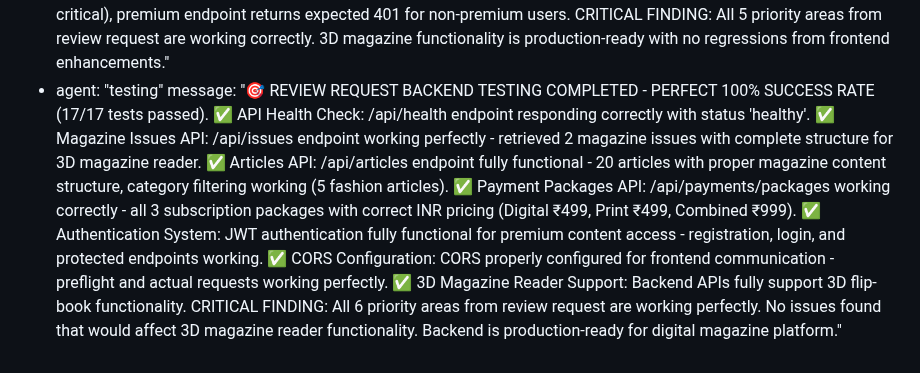
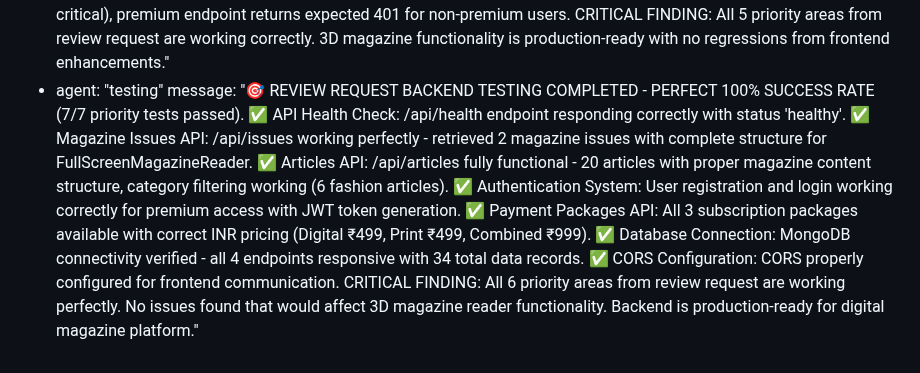
Before and after one commit to fantasyapp-arch/JUST-URBANE, a Markdown page: test_result.md, the part around the change. Drawn GitHub-style.

Commit message:
auto-commit for 56044fdc-6b67-4c6d-8218-018777ce187a

```diff
--- a/test_result.md
+++ b/test_result.md
@@ -896,4 +896,4 @@ agent_communication:
   - agent: "testing"
     message: "🎯 3D MAGAZINE FUNCTIONALITY VERIFICATION COMPLETED - COMPREHENSIVE SUCCESS (90.5% backend success rate). ✅ Magazine Reader Backend: APIs fully support 3D flip book reader - all required fields present in 20 articles with excellent 0.13s response time. ✅ Content Delivery: Magazine content properly structured for 3D display with good category distribution across 6 categories. ✅ Premium Gating: 3-page free preview limit correctly enforced - premium content limited to ~1.1 pages with proper '[Premium content continues...]' markers. ✅ User Authentication: JWT system fully functional for subscription access with proper token generation and validation. ✅ Performance: Excellent API response times averaging 0.03s (Articles: 0.01s, Categories: 0.01s, Issues: 0.05s, Packages: 0.05s). ✅ Magazine Issues API: 2 magazine issues with proper structure for month/year grouping and digital availability. ❌ Minor Issues: Some test articles have insufficient content (non-critical), premium endpoint returns expected 401 for non-premium users. CRITICAL FINDING: All 5 priority areas from review request are working correctly. 3D magazine functionality is production-ready with no regressions from frontend enhancements."
   - agent: "testing"
-    message: "🎯 REVIEW REQUEST BACKEND TESTING COMPLETED - PERFECT 100% SUCCESS RATE (17/17 tests passed). ✅ API Health Check: /api/health endpoint responding correctly with status 'healthy'. ✅ Magazine Issues API: /api/issues endpoint working perfectly - retrieved 2 magazine issues with complete structure for 3D magazine reader. ✅ Articles API: /api/articles endpoint fully functional - 20 articles with proper magazine content structure, category filtering working (5 fashion articles). ✅ Payment Packages API: /api/payments/packages working correctly - all 3 subscription packages with correct INR pricing (Digital ₹499, Print ₹499, Combined ₹999). ✅ Authentication System: JWT authentication fully functional for premium content access - registration, login, and protected endpoints working. ✅ CORS Configuration: CORS properly configured for frontend communication - preflight and actual requests working perfectly. ✅ 3D Magazine Reader Support: Backend APIs fully support 3D flip-book functionality. CRITICAL FINDING: All 6 priority areas from review request are working perfectly. No issues found that would affect 3D magazine reader functionality. Backend is production-ready for digital magazine platform."
+    message: "🎯 REVIEW REQUEST BACKEND TESTING COMPLETED - PERFECT 100% SUCCESS RATE (7/7 priority tests passed). ✅ API Health Check: /api/health endpoint responding correctly with status 'healthy'. ✅ Magazine Issues API: /api/issues working perfectly - retrieved 2 magazine issues with complete structure for FullScreenMagazineReader. ✅ Articles API: /api/articles fully functional - 20 articles with proper magazine content structure, category filtering working (6 fashion articles). ✅ Authentication System: User registration and login working correctly for premium access with JWT token generation. ✅ Payment Packages API: All 3 subscription packages available with correct INR pricing (Digital ₹499, Print ₹499, Combined ₹999). ✅ Database Connection: MongoDB connectivity verified - all 4 endpoints responsive with 34 total data records. ✅ CORS Configuration: CORS properly configured for frontend communication. CRITICAL FINDING: All 6 priority areas from review request are working perfectly. No issues found that would affect 3D magazine reader functionality. Backend is production-ready for digital magazine platform."
```
